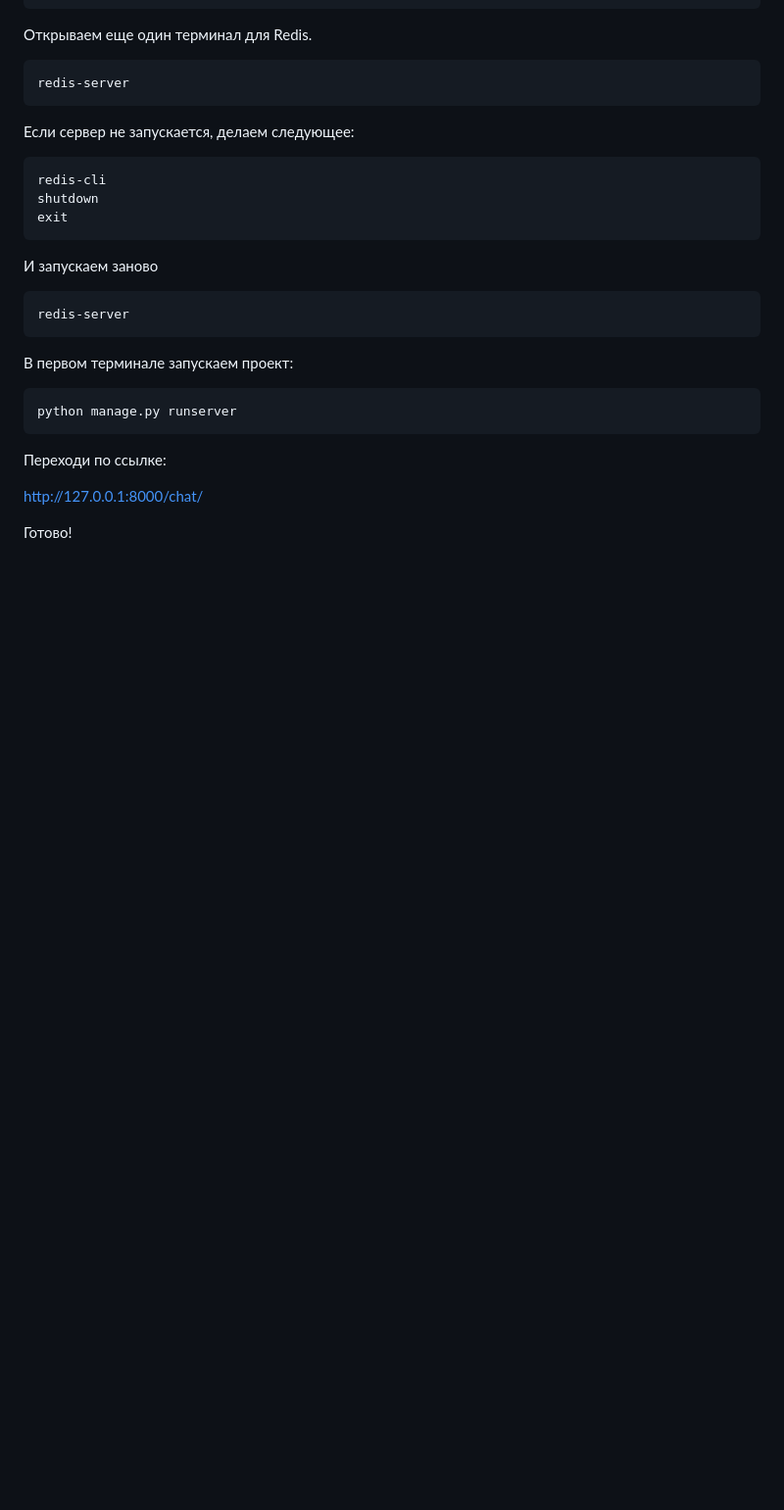
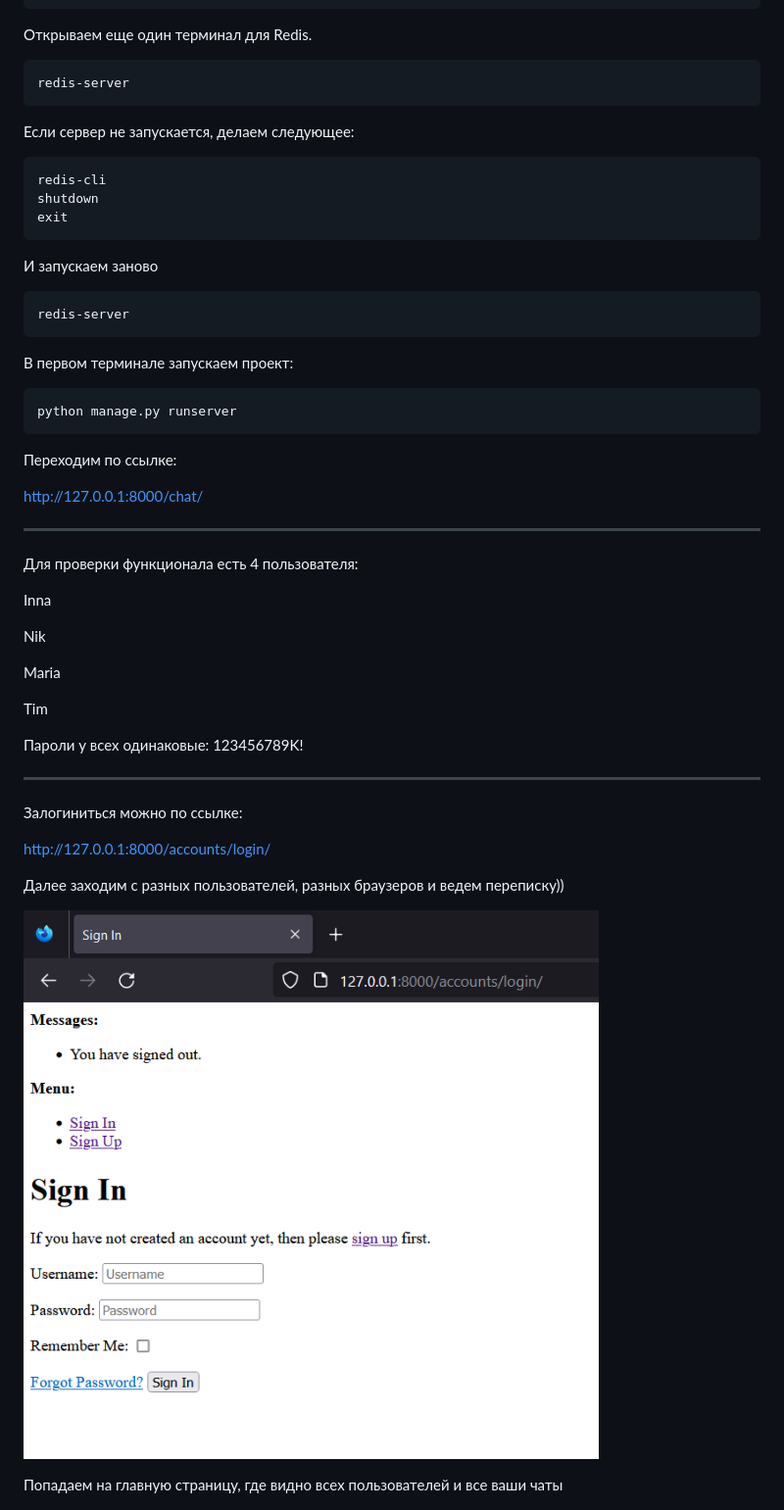
Before and after one commit to molodcovnik/SF_AJAX, a Markdown page: readme.md, the part around the change printed below. Shown: that part at 98% size. GitHub-like rendering; pictures changed too: src/media/images/login.png (added); blank space fills up the shorter version.

````diff
--- a/readme.md
+++ b/readme.md
@@ -39,11 +39,37 @@ redis-server
 python manage.py runserver
 ```
 
-Переходи по ссылке:
+Переходим по ссылке:
 
 http://127.0.0.1:8000/chat/
 
-Готово!
+---
+
+Для проверки функционала есть 4 пользователя:
+
+Inna
+
+Nik
+
+Maria
+
+Tim
+
+Пароли у всех одинаковые: 123456789K!
+
+----
+
+Залогиниться можно по ссылке:
+
+http://127.0.0.1:8000/accounts/login/
+
+Далее заходим с разных пользователей, разных браузеров и ведем переписку))
+
+
+![login](src/media/images/login.png)
+
+
+Попадаем на главную страницу, где видно всех пользователей и все ваши чаты
 
 ![index](src/media/images/index.png)
 
````
Also changed, not shown: other parts of readme.md (+8 -2 lines), src/media/images/edit-profile.png (added), src/media/images/room-page.png (added), 12 other files.
